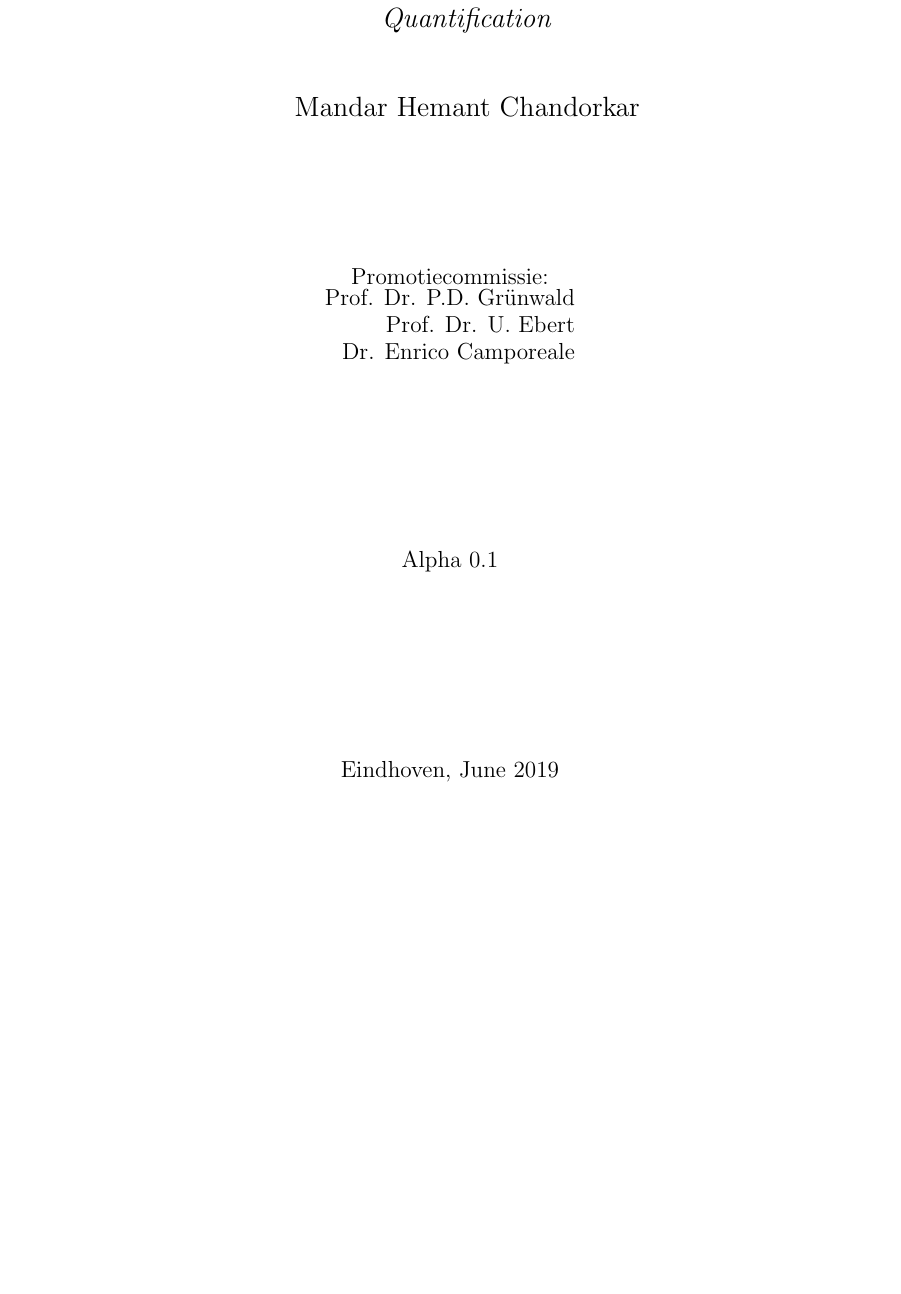
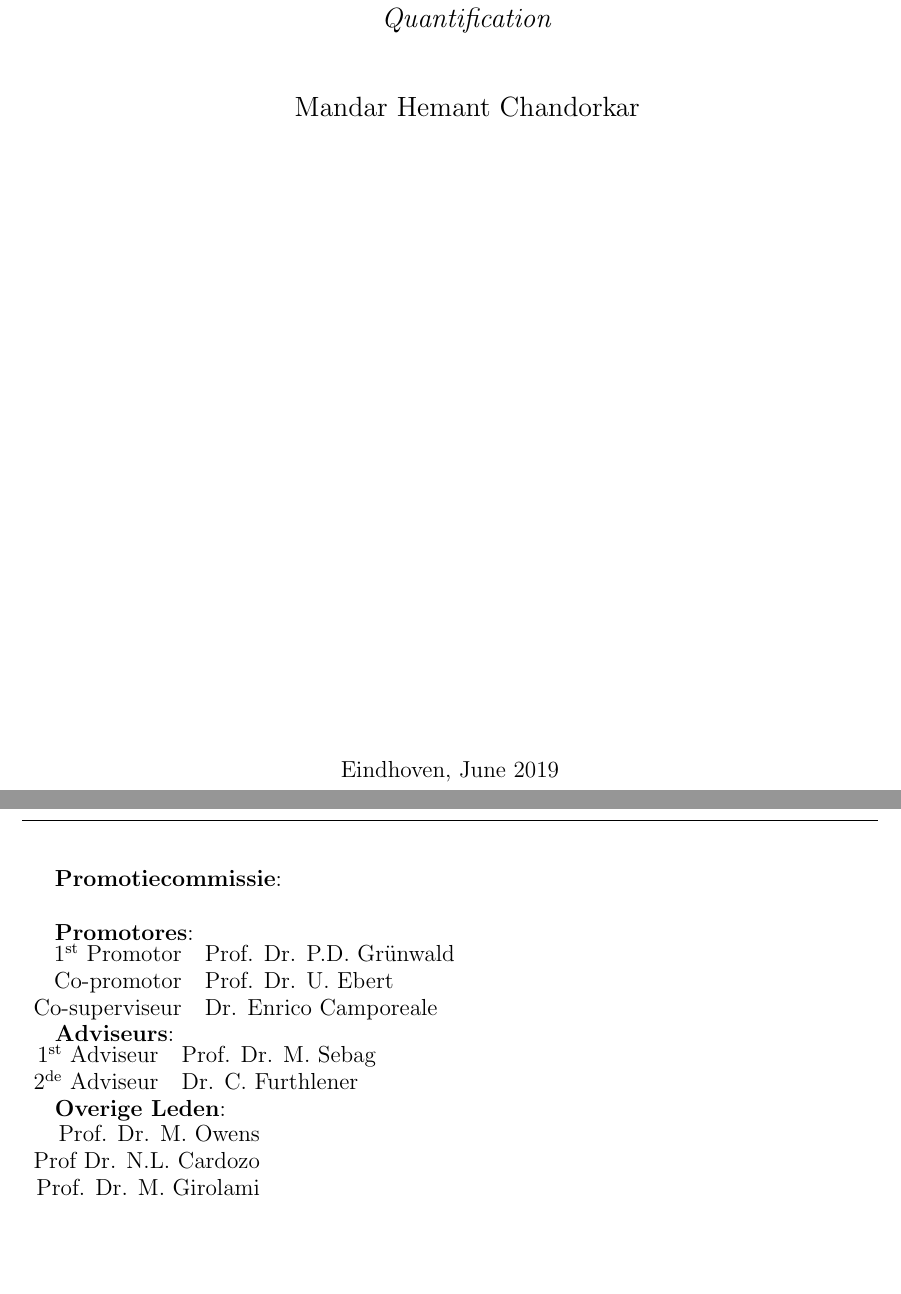
Before and after one commit to dal3006/phd-thesis, a LaTeX thesis (thesis.tex, which reads committee.tex, titlepage.tex): part of page 1 of 125 before the commit and two parts of pages 1 and 2 of 125 after it, the two joined at a grey line, cut so that both start at the same text, the shorter picture padded with empty space. Compiled offline with pdfLaTeX.

Commit message:
Added pages for committee

```diff
--- /dev/null
+++ b/committee.tex
@@ -0,0 +1,28 @@
+
+\large
+\textbf{Promotiecommissie}:\\
+
+
+\textbf{Promotores}:\\
+\begin{tabular}{rl}
+   $1^{\text{st}}$ Promotor & \firstPromoter\\
+   Co-promotor & \secondPromoter\\
+   Co-superviseur & \coSupervisor\\
+\end{tabular}
+
+
+
+\textbf{Adviseurs}:\\
+\begin{tabular}{rl}
+    $1^{\text{st}}$ Adviseur & \firstAdvisor\\
+    $2^{\text{de}}$ Adviseur & \secondAdvisor\\
+\end{tabular}
+
+
+
+\textbf{Overige Leden}:\\
+\begin{tabular}{rl}
+    \extMemberOne\\
+    \extMemberTwo\\
+    \extMemberThree\\
+ \end{tabular}
--- a/thesis.tex
+++ b/thesis.tex
@@ -30,6 +30,13 @@
 \newcommand{\secondPromoter}{Prof. Dr. U. Ebert}
 \newcommand{\coSupervisor}{Dr. Enrico Camporeale}
 
+\newcommand{\firstAdvisor}{Prof. Dr. M. Sebag}
+\newcommand{\secondAdvisor}{Dr. C. Furthlener}
+
+\newcommand{\extMemberOne}{Prof. Dr. M. Owens}
+\newcommand{\extMemberTwo}{Prof Dr. N.L. Cardozo}
+\newcommand{\extMemberThree}{Prof. Dr. M. Girolami}
+
 
 \author{\me}
 
--- a/titlepage.tex
+++ b/titlepage.tex
@@ -30,16 +30,11 @@ Department of Applied Physics  \\
     \me\\
 \end{textblock}
 
-\large
-Promotiecommissie:\\
-\begin{tabular}{rl}
-    \firstPromoter\\
-    \secondPromoter\\
-    \coSupervisor\\
-\end{tabular}
 
-\vfill
-\version
+
+
+%\vfill
+%\version
 
 \vfill
 %\docdate \\
```
Also changed, not shown: thesis.tex (4 more changed lines).
